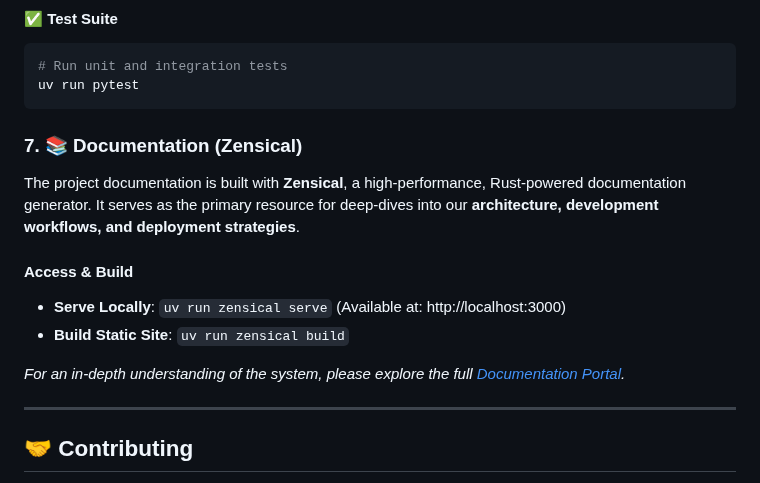
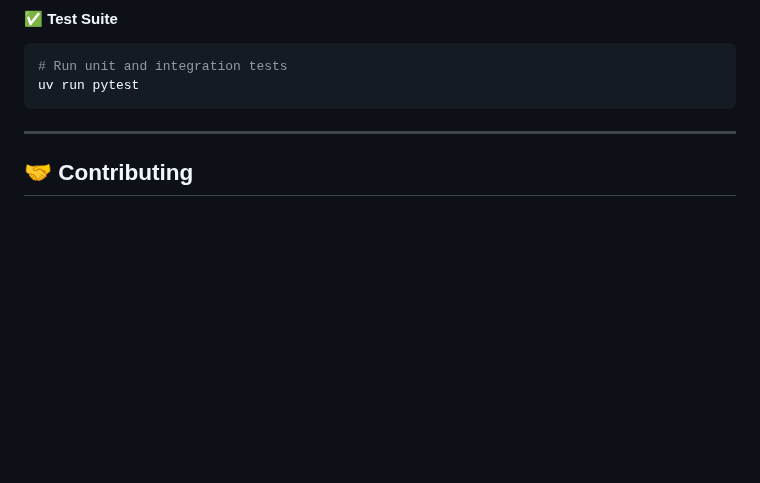
Before and after one commit to mobitrendz/fastapi-backend-template, a Markdown page: README.md, the part around the change. Rendered like a GitHub page; blank space fills up the shorter version.

Commit message:
Remove Zensical documentation section from README for clarity

````diff
--- a/README.md
+++ b/README.md
@@ -156,15 +156,6 @@ uv run bandit -c pyproject.toml -r app
 uv run pytest
 ```
 
-### 7. 📚 Documentation (Zensical)
-The project documentation is built with **Zensical**, a high-performance, Rust-powered documentation generator. It serves as the primary resource for deep-dives into our **architecture, development workflows, and deployment strategies**.
-
-#### Access & Build
-- **Serve Locally**: `uv run zensical serve` (Available at: http://localhost:3000)
-- **Build Static Site**: `uv run zensical build`
-
-*For an in-depth understanding of the system, please explore the full <a href="http://localhost:3000" target="_blank">Documentation Portal</a>.*
-
 ---
 
 ## 🤝 Contributing
````
